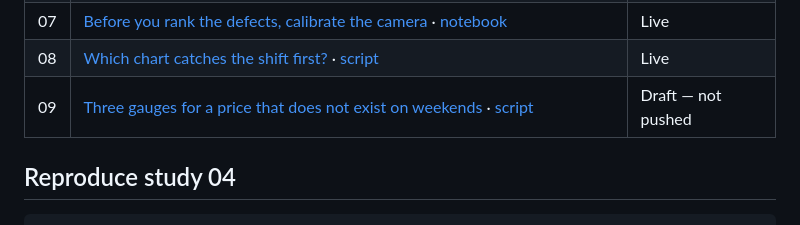
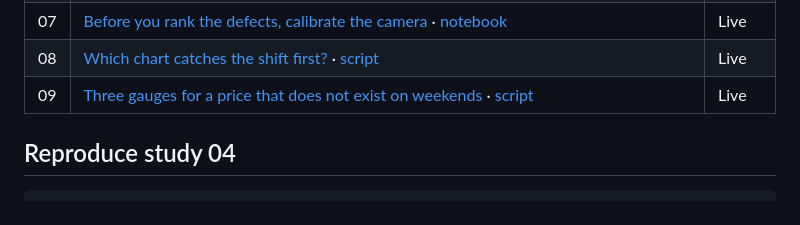
Before and after one commit to amohdnaw/case-studies, a Markdown page: README.md, the part around the change. GitHub-like rendering.

Commit message:
Study 09 goes live
Co-Authored-By: Claude Fable 5 <noreply@anthropic.com>

```diff
--- a/README.md
+++ b/README.md
@@ -15,7 +15,7 @@ repo.
 | 06 | [When forty charts fire and nothing changed](https://amohdnaw.github.io/case-studies/spc-false-alarms.html) · [script](scripts/spc_multiplicity.py) | Live |
 | 07 | [Before you rank the defects, calibrate the camera](https://amohdnaw.github.io/case-studies/aoi-attribute-msa.html) · [notebook](notebooks/aoi-attribute-msa.ipynb) | Live |
 | 08 | [Which chart catches the shift first?](https://amohdnaw.github.io/case-studies/spc-shift-detect.html) · [script](scripts/spc_shift_detect.py) | Live |
-| 09 | [Three gauges for a price that does not exist on weekends](https://amohdnaw.github.io/case-studies/venue-gauge.html) · [script](scripts/venue_gauge.py) | Draft — not pushed |
+| 09 | [Three gauges for a price that does not exist on weekends](https://amohdnaw.github.io/case-studies/venue-gauge.html) · [script](scripts/venue_gauge.py) | Live |
 
 ## Reproduce study 04
 
```
